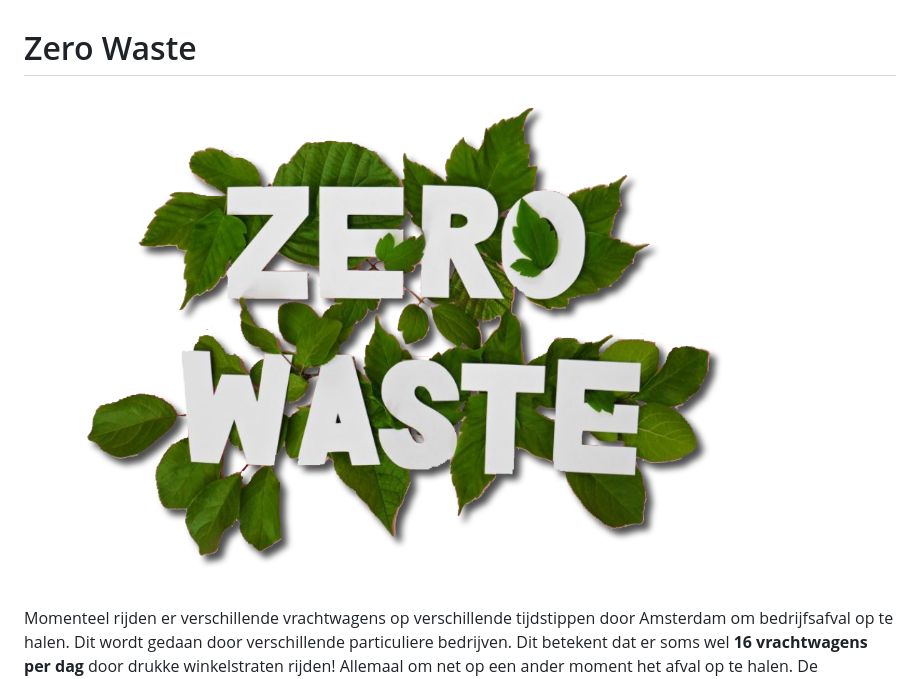
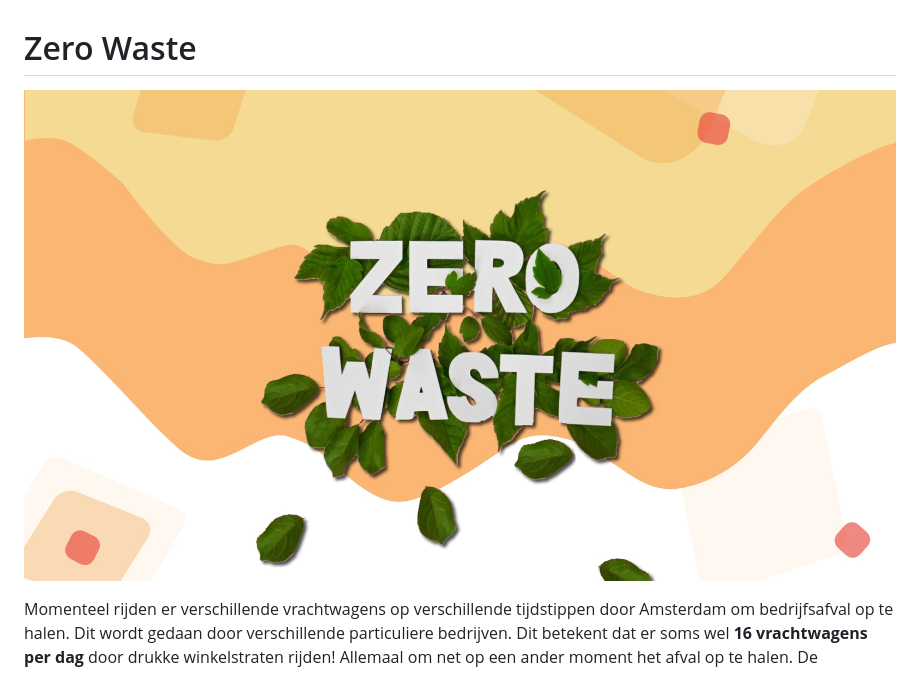
Before and after one commit to qiubee/zero-waste, a Markdown page: readme.md, the part around the change. Drawn GitHub-style; pictures changed too: css/images/poster.jpg (added).

Commit message:
add poster

```diff
--- a/readme.md
+++ b/readme.md
@@ -1,6 +1,6 @@
 # Zero Waste
 
-![Zero Waste title](css/images/zerowaste.png)
+![Zero Waste title](css/images/poster.jpg)
 
 Momenteel rijden er verschillende vrachtwagens op verschillende tijdstippen door Amsterdam om bedrijfsafval op te halen. Dit wordt gedaan door verschillende particuliere bedrijven. Dit betekent dat er soms wel **16 vrachtwagens per dag** door drukke winkelstraten rijden! Allemaal om net op een ander moment het afval op te halen. De Gemeente Amsterdam wil met betrokken partijen dit verbeteren en werkt samen met de Hogeschool van Amsterdam om tot nieuwe oplossingen te komen. Om hierbij te helpen is op deze site gevisualiseerd hoeveel afval er wordt opgehaald en waar dat het meest gebeurd.
 
```
